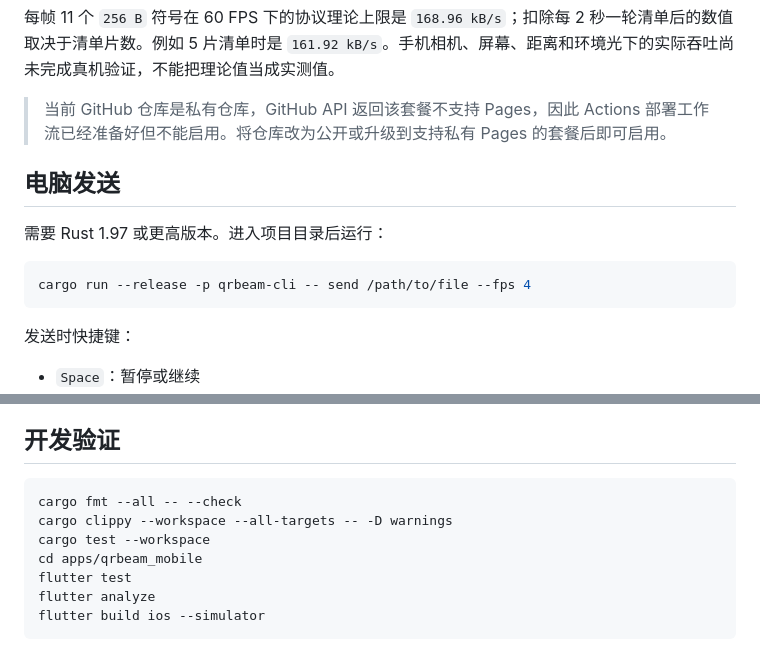
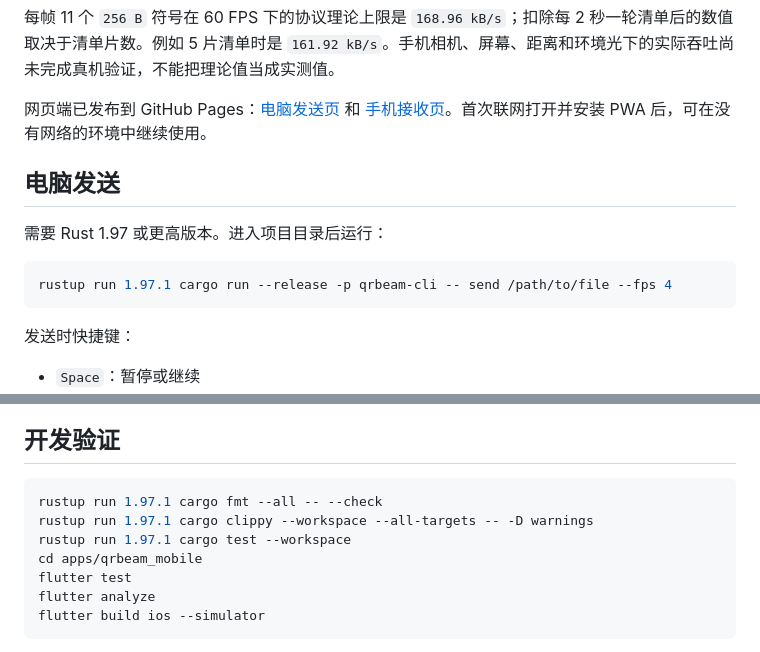
Before and after one commit to blackhook/qrbeam, a Markdown page: README.md, 2 parts joined by grey strips. Rendered like a GitHub page.

Commit message:
docs: 更新 Pages 与 Rust 工具链说明

````diff
--- a/README.md
+++ b/README.md
@@ -35,14 +35,14 @@ npm run build
 
 每帧 11 个 `256 B` 符号在 60 FPS 下的协议理论上限是 `168.96 kB/s`；扣除每 2 秒一轮清单后的数值取决于清单片数。例如 5 片清单时是 `161.92 kB/s`。手机相机、屏幕、距离和环境光下的实际吞吐尚未完成真机验证，不能把理论值当成实测值。
 
-> 当前 GitHub 仓库是私有仓库，GitHub API 返回该套餐不支持 Pages，因此 Actions 部署工作流已经准备好但不能启用。将仓库改为公开或升级到支持私有 Pages 的套餐后即可启用。
+网页端已发布到 GitHub Pages：[电脑发送页](https://blackhook.github.io/qrbeam/send/) 和 [手机接收页](https://blackhook.github.io/qrbeam/receive/)。首次联网打开并安装 PWA 后，可在没有网络的环境中继续使用。
 
 ## 电脑发送
 
 需要 Rust 1.97 或更高版本。进入项目目录后运行：
 
 ```bash
-cargo run --release -p qrbeam-cli -- send /path/to/file --fps 4
+rustup run 1.97.1 cargo run --release -p qrbeam-cli -- send /path/to/file --fps 4
 ```
 
 发送时快捷键：
@@ -81,9 +81,9 @@ scripts/build-android-alpha.sh
 ## 开发验证
 
 ```bash
-cargo fmt --all -- --check
-cargo clippy --workspace --all-targets -- -D warnings
-cargo test --workspace
+rustup run 1.97.1 cargo fmt --all -- --check
+rustup run 1.97.1 cargo clippy --workspace --all-targets -- -D warnings
+rustup run 1.97.1 cargo test --workspace
 cd apps/qrbeam_mobile
 flutter test
 flutter analyze
````
